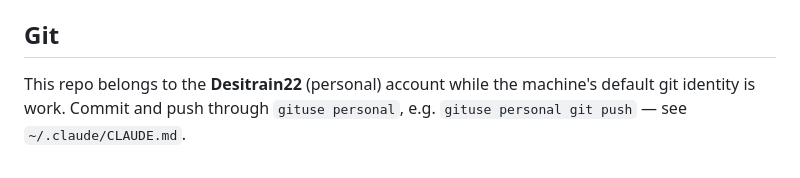
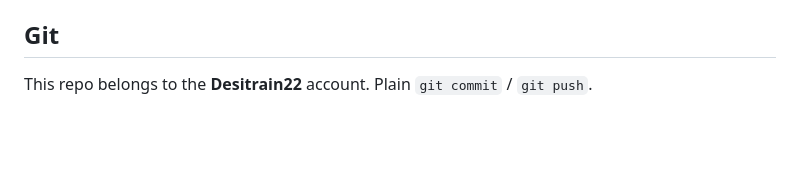
Before and after one commit to Desitrain22/nsds-site, a Markdown page: README.md, the part around the change. Rendered like a GitHub page; blank space fills up the shorter version.

Commit message:
docs: drop gituse; plain git is the identity now
Co-Authored-By: Claude Opus 5.5 <noreply@anthropic.com>

```diff
--- a/README.md
+++ b/README.md
@@ -214,6 +214,4 @@ committed by accident.
 
 ## Git
 
-This repo belongs to the **Desitrain22** (personal) account while the machine's
-default git identity is work. Commit and push through `gituse personal`, e.g.
-`gituse personal git push` — see `~/.claude/CLAUDE.md`.
+This repo belongs to the **Desitrain22** account. Plain `git commit` / `git push`.
```
Also changed, not shown: CLAUDE.md (+2 -3 lines), videoreview/SETUP.md (+1 -1 lines).
